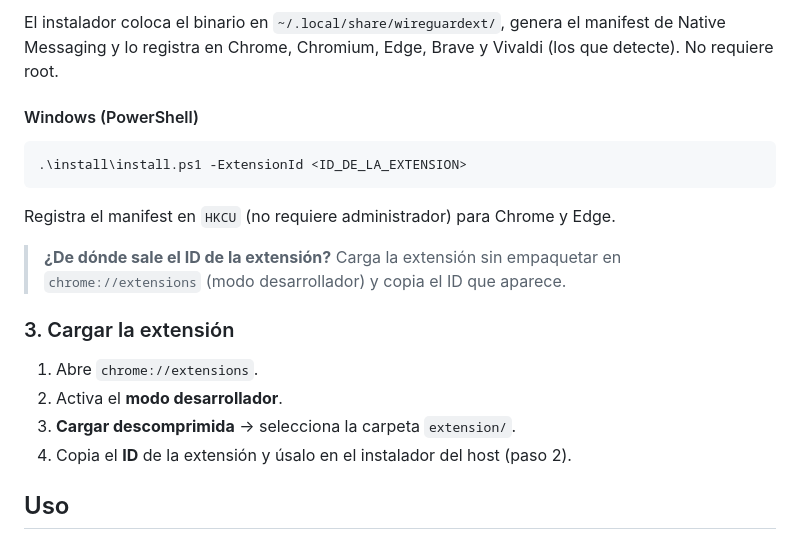
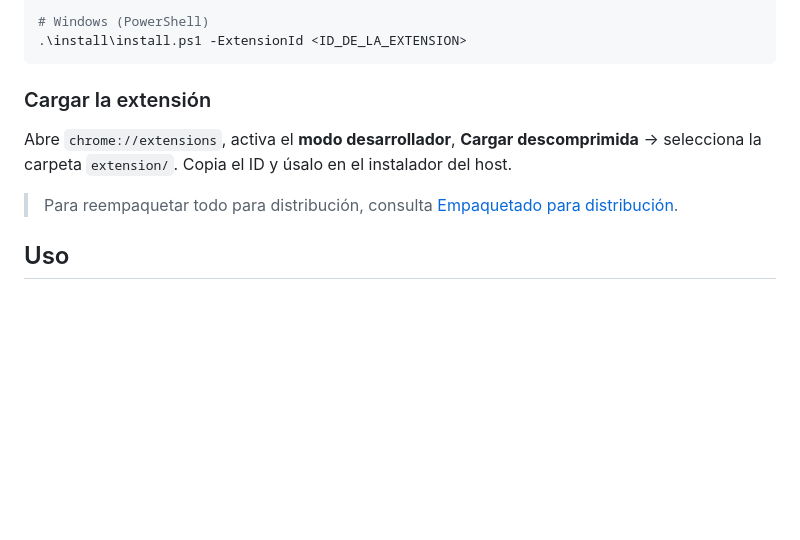
Before and after one commit to yoprogramo/wireguardext, a Markdown page: README.md, the part around one of its changes. GitHub-like rendering; blank space fills up the shorter version.

````diff
--- a/README.md
+++ b/README.md
@@ -57,22 +111,13 @@ go build -o wireguardext-host .
 
-El instalador coloca el binario en `~/.local/share/wireguardext/`, genera el manifest de Native Messaging y lo registra en Chrome, Chromium, Edge, Brave y Vivaldi (los que detecte). No requiere root.
-
-#### Windows (PowerShell)
-
-```powershell
+# Windows (PowerShell)
 .\install\install.ps1 -ExtensionId <ID_DE_LA_EXTENSION>
 ```
 
-Registra el manifest en `HKCU` (no requiere administrador) para Chrome y Edge.
+### Cargar la extensión
 
-> **¿De dónde sale el ID de la extensión?** Carga la extensión sin empaquetar en `chrome://extensions` (modo desarrollador) y copia el ID que aparece.
+Abre `chrome://extensions`, activa el **modo desarrollador**, **Cargar descomprimida** → selecciona la carpeta `extension/`. Copia el ID y úsalo en el instalador del host.
 
-### 3. Cargar la extensión
-
-1. Abre `chrome://extensions`.
-2. Activa el **modo desarrollador**.
-3. **Cargar descomprimida** → selecciona la carpeta `extension/`.
-4. Copia el **ID** de la extensión y úsalo en el instalador del host (paso 2).
+> Para reempaquetar todo para distribución, consulta [Empaquetado para distribución](#empaquetado-para-distribución).
 
 ## Uso
 
````
Also changed, not shown: other parts of README.md (+61 -7 lines).
